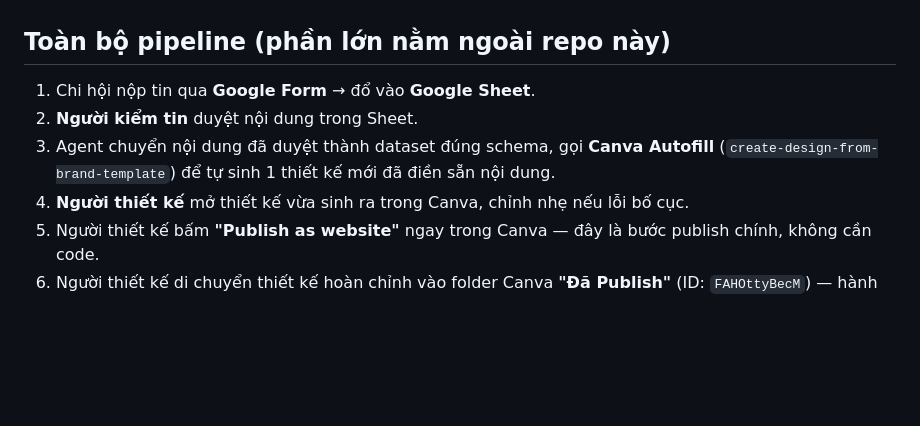
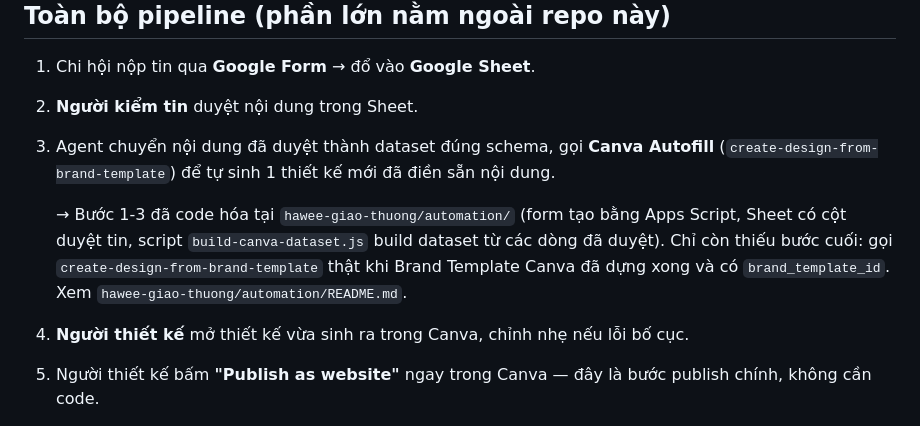
Before and after one commit to hangphuong-91/hawee-giao-thuong-site, a Markdown page: CLAUDE.md, the part around the change. Rendered like a GitHub page; blank space fills up the shorter version.

Commit message:
docs: link pipeline steps 1-3 to hawee-giao-thuong/automation

```diff
--- a/CLAUDE.md
+++ b/CLAUDE.md
@@ -19,6 +19,8 @@ Hướng dẫn cho Claude Code khi làm việc với repo này.
 1. Chi hội nộp tin qua **Google Form** → đổ vào **Google Sheet**.
 2. **Người kiểm tin** duyệt nội dung trong Sheet.
 3. Agent chuyển nội dung đã duyệt thành dataset đúng schema, gọi **Canva Autofill** (`create-design-from-brand-template`) để tự sinh 1 thiết kế mới đã điền sẵn nội dung.
+
+   → Bước 1-3 đã code hóa tại `hawee-giao-thuong/automation/` (form tạo bằng Apps Script, Sheet có cột duyệt tin, script `build-canva-dataset.js` build dataset từ các dòng đã duyệt). Chỉ còn thiếu bước cuối: gọi `create-design-from-brand-template` thật khi Brand Template Canva đã dựng xong và có `brand_template_id`. Xem `hawee-giao-thuong/automation/README.md`.
 4. **Người thiết kế** mở thiết kế vừa sinh ra trong Canva, chỉnh nhẹ nếu lỗi bố cục.
 5. Người thiết kế bấm **"Publish as website"** ngay trong Canva — đây là bước publish chính, không cần code.
 6. Người thiết kế di chuyển thiết kế hoàn chỉnh vào folder Canva **"Đã Publish"** (ID: `FAHOttyBecM`) — hành động này vừa là chỗ lưu trữ, vừa là tín hiệu cho bước 7.
```
